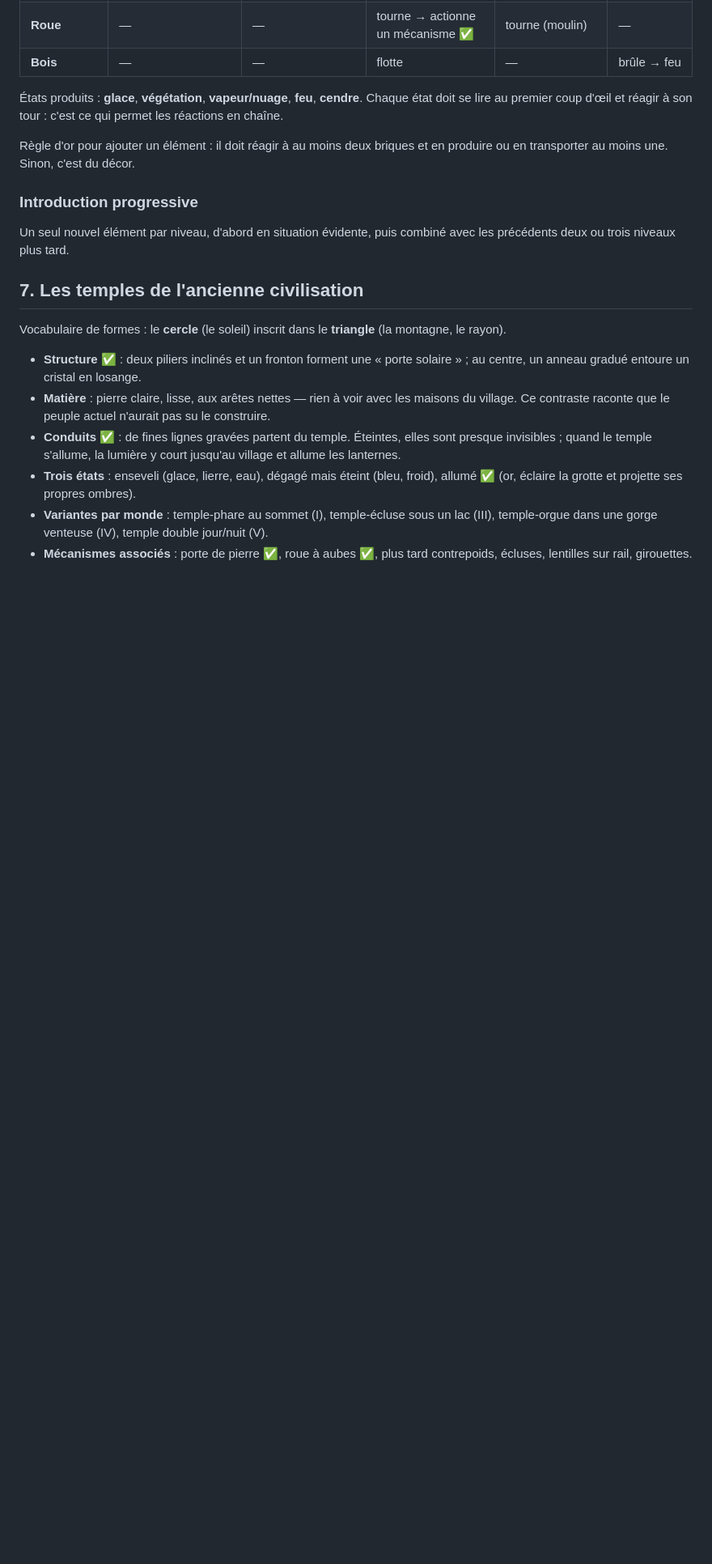
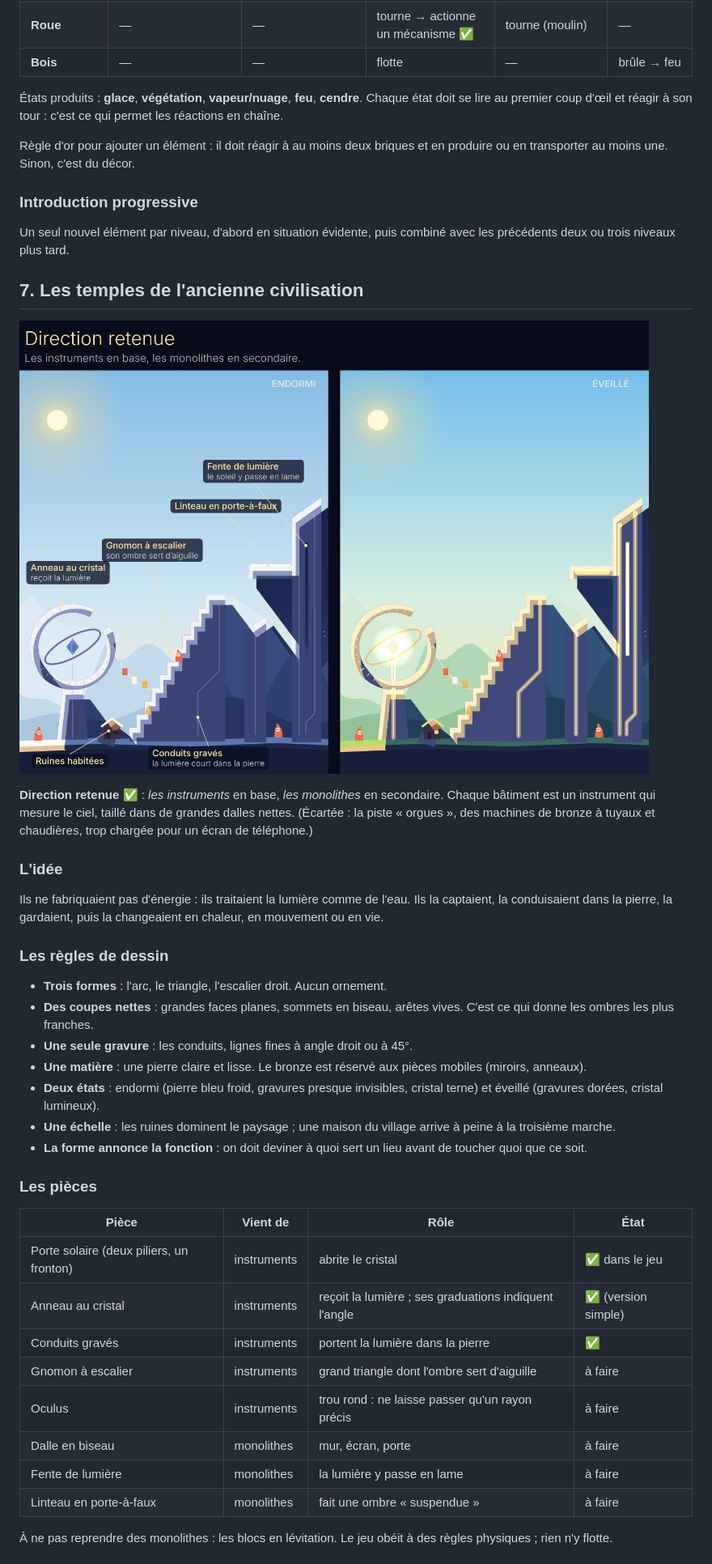
Before and after one commit to labarthejulien1-bit/Equinox, a Markdown page: docs/GAME_DESIGN.md, the part around one of its changes. Shown at 81% size. GitHub-like rendering; pictures changed too: docs/images/temples-direction.jpg (added); blank space fills up the shorter version.

Commit message:
Design des temples : direction retenue et planche de référence
Les instruments en base, les monolithes en secondaire. Le document de
conception décrit les règles de dessin, les pièces du vocabulaire, ce
que faisaient les machines et l'état des ruines aujourd'hui.

Co-Authored-By: Claude Fable 5.2 <noreply@anthropic.com>
Claude-Session: https://claude.ai/code/session_013FWbEzQzHW1yocYSNgff6r

```diff
--- a/docs/GAME_DESIGN.md
+++ b/docs/GAME_DESIGN.md
@@ -145,21 +145,47 @@ combiné avec les précédents deux ou trois niveaux plus tard.
 
 ## 7. Les temples de l'ancienne civilisation
 
-Vocabulaire de formes : le **cercle** (le soleil) inscrit dans le **triangle**
-(la montagne, le rayon).
+![Direction retenue pour les temples](images/temples-direction.jpg)
 
-- **Structure** ✅ : deux piliers inclinés et un fronton forment une « porte
-  solaire » ; au centre, un anneau gradué entoure un cristal en losange.
-- **Matière** : pierre claire, lisse, aux arêtes nettes — rien à voir avec les
-  maisons du village. Ce contraste raconte que le peuple actuel n'aurait pas
-  su le construire.
-- **Conduits** ✅ : de fines lignes gravées partent du temple. Éteintes, elles
-  sont presque invisibles ; quand le temple s'allume, la lumière y court
-  jusqu'au village et allume les lanternes.
-- **Trois états** : enseveli (glace, lierre, eau), dégagé mais éteint (bleu,
-  froid), allumé ✅ (or, éclaire la grotte et projette ses propres ombres).
-- **Variantes par monde** : temple-phare au sommet (I), temple-écluse sous un
-  lac (III), temple-orgue dans une gorge venteuse (IV), temple double
-  jour/nuit (V).
-- **Mécanismes associés** : porte de pierre ✅, roue à aubes ✅, plus tard
-  contrepoids, écluses, lentilles sur rail, girouettes.
+**Direction retenue** ✅ : *les instruments* en base, *les monolithes* en
+secondaire. Chaque bâtiment est un instrument qui mesure le ciel, taillé dans
+de grandes dalles nettes. (Écartée : la piste « orgues », des machines de
+bronze à tuyaux et chaudières, trop chargée pour un écran de téléphone.)
+
+### L'idée
+
+Ils ne fabriquaient pas d'énergie : ils traitaient la lumière comme de l'eau.
+Ils la captaient, la conduisaient dans la pierre, la gardaient, puis la
+changeaient en chaleur, en mouvement ou en vie.
+
+### Les règles de dessin
+
+- **Trois formes** : l'arc, le triangle, l'escalier droit. Aucun ornement.
+- **Des coupes nettes** : grandes faces planes, sommets en biseau, arêtes
+  vives. C'est ce qui donne les ombres les plus franches.
+- **Une seule gravure** : les conduits, lignes fines à angle droit ou à 45°.
+- **Une matière** : une pierre claire et lisse. Le bronze est réservé aux
+  pièces mobiles (miroirs, anneaux).
+- **Deux états** : endormi (pierre bleu froid, gravures presque invisibles,
+  cristal terne) et éveillé (gravures dorées, cristal lumineux).
+- **Une échelle** : les ruines dominent le paysage ; une maison du village
+  arrive à peine à la troisième marche.
+- **La forme annonce la fonction** : on doit deviner à quoi sert un lieu avant
+  de toucher quoi que ce soit.
+
+### Les pièces
+
+| Pièce | Vient de | Rôle | État |
+| --- | --- | --- | --- |
+| Porte solaire (deux piliers, un fronton) | instruments | abrite le cristal | ✅ dans le jeu |
+| Anneau au cristal | instruments | reçoit la lumière ; ses graduations indiquent l'angle | ✅ (version simple) |
+| Conduits gravés | instruments | portent la lumière dans la pierre | ✅ |
+| Gnomon à escalier | instruments | grand triangle dont l'ombre sert d'aiguille | à faire |
+| Oculus | instruments | trou rond : ne laisse passer qu'un rayon précis | à faire |
+| Dalle en biseau | monolithes | mur, écran, porte | à faire |
+| Fente de lumière | monolithes | la lumière y passe en lame | à faire |
+| Linteau en porte-à-faux | monolithes | fait une ombre « suspendue » | à faire |
+
+À ne pas reprendre des monolithes : les blocs en lévitation. Le jeu obéit à
+des règles physiques ; rien n'y flotte.
+
```
Also changed, not shown: other parts of docs/GAME_DESIGN.md (+32 -0 lines).
